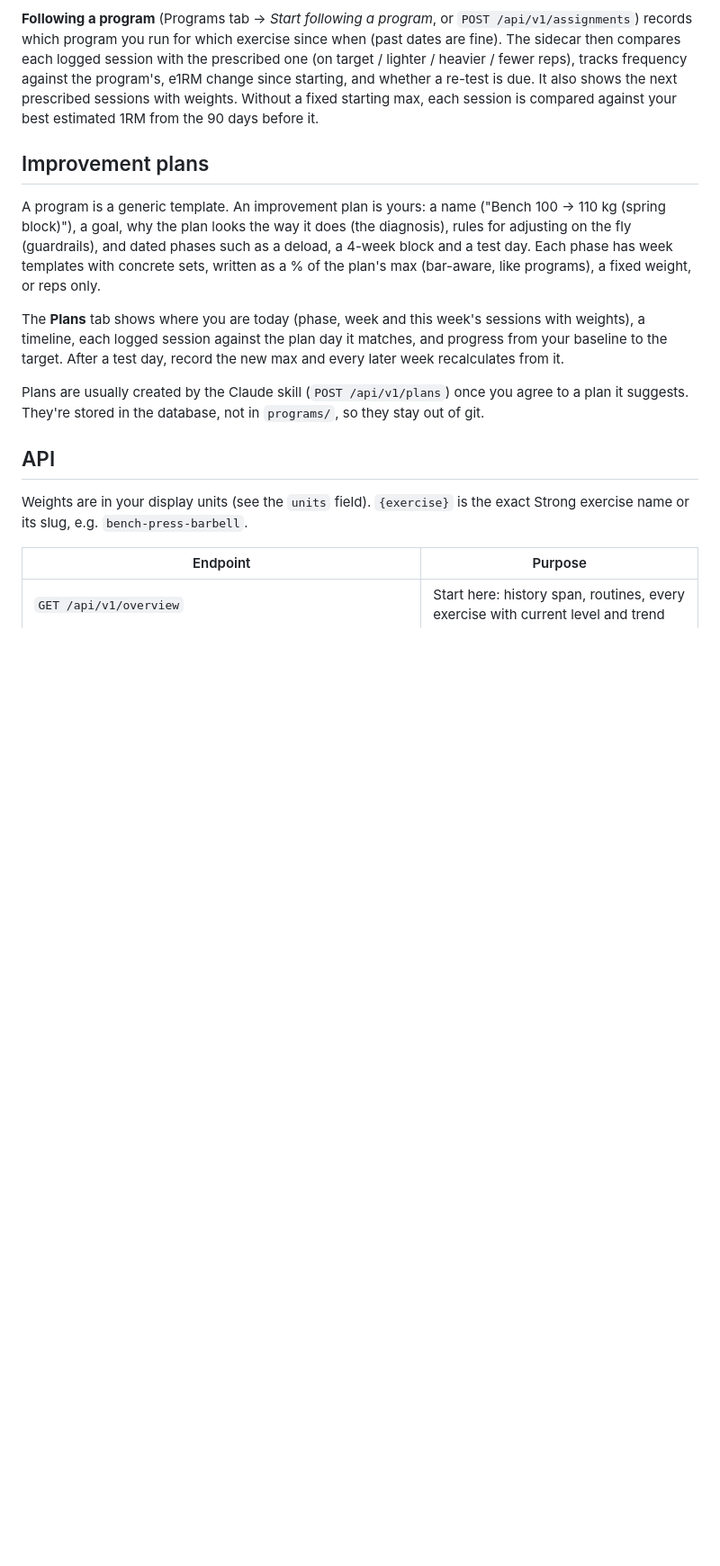
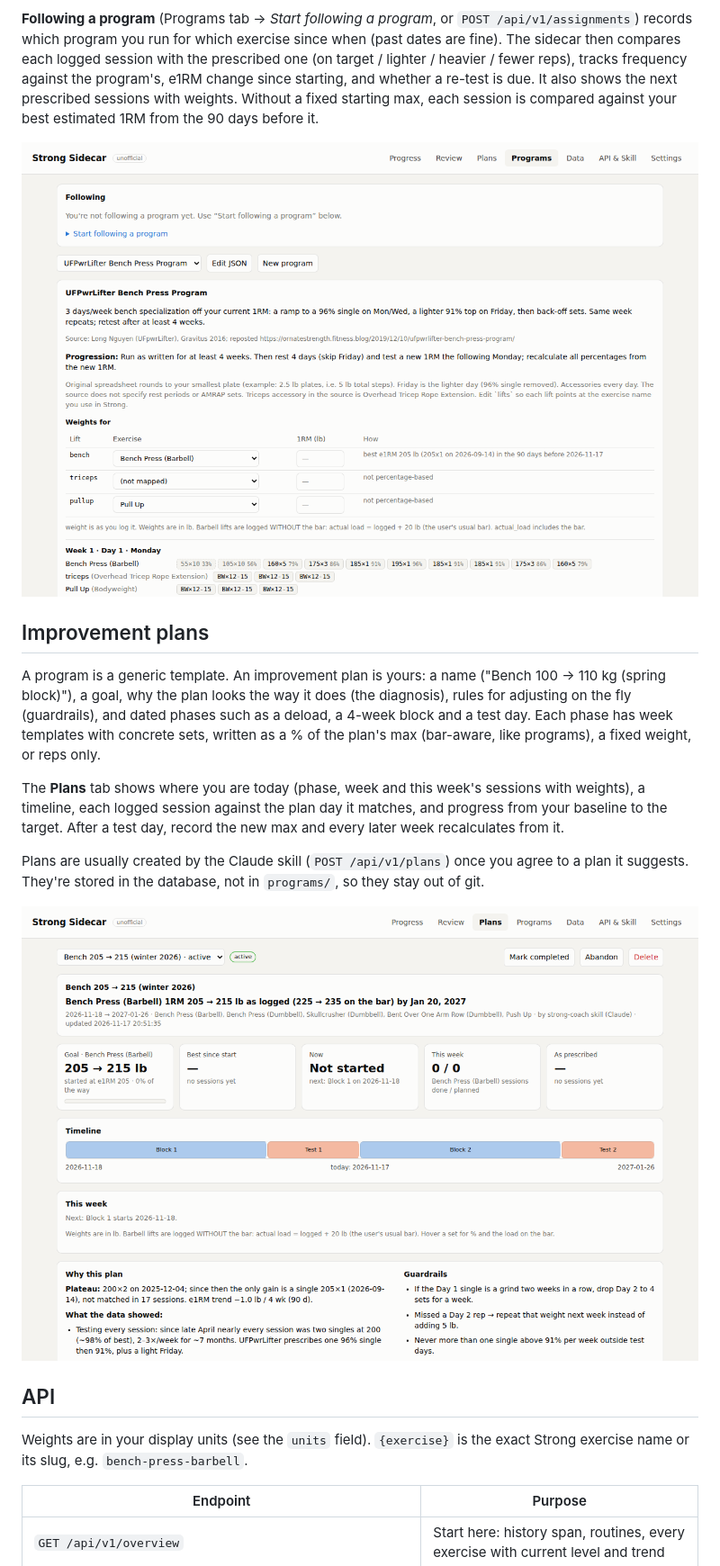
Before and after one commit to 10pow6/self-hosted-strong-sidecar, a Markdown page: README.md, the part around one of its changes. Shown at 90% size. Drawn GitHub-style; pictures changed too: docs/screenshots/plans.png (added), docs/screenshots/programs.png (added); blank space fills up the shorter version.

```diff
--- a/README.md
+++ b/README.md
@@ -127,6 +131,8 @@ tracks frequency against the program's, e1RM change since starting, and whether
 It also shows the next prescribed sessions with weights. Without a fixed starting max, each session
 is compared against your best estimated 1RM from the 90 days before it.
 
+![Programs tab: a program's prescribed sets turned into weights for your current max](docs/screenshots/programs.png)
+
 ## Improvement plans
 
 A program is a generic template. An improvement plan is yours: a name ("Bench 100 → 110 kg (spring
@@ -141,6 +147,8 @@ target. After a test day, record the new max and every later week recalculates f
 
 Plans are usually created by the Claude skill (`POST /api/v1/plans`) once you agree to a plan it
 suggests. They're stored in the database, not in `programs/`, so they stay out of git.
+
+![Plans tab: goal, progress, phase timeline and the reasoning behind the plan](docs/screenshots/plans.png)
 
 ## API
 
```
Also changed, not shown: other parts of README.md (+7 -0 lines), docs/screenshots/api.png (added), docs/screenshots/progress.png (added), docs/screenshots/review.png (added).
